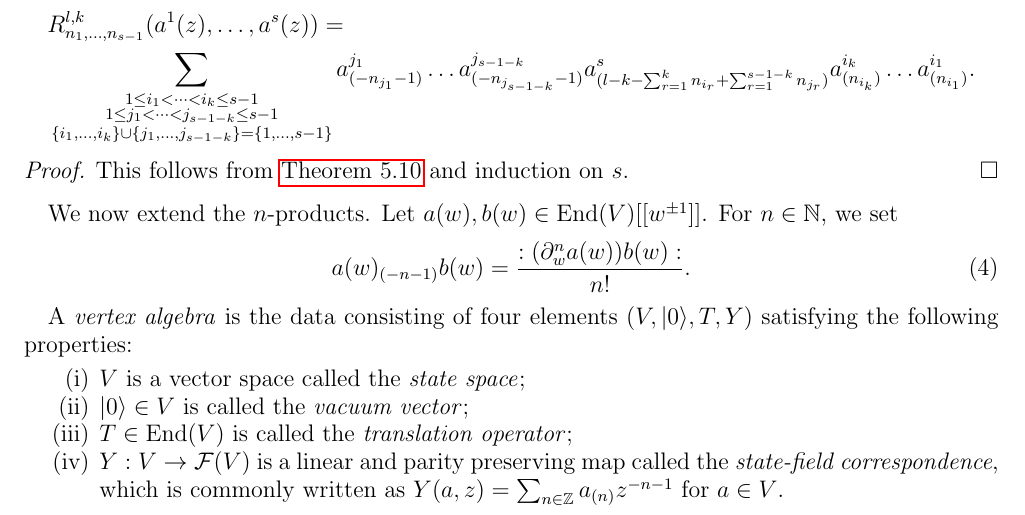
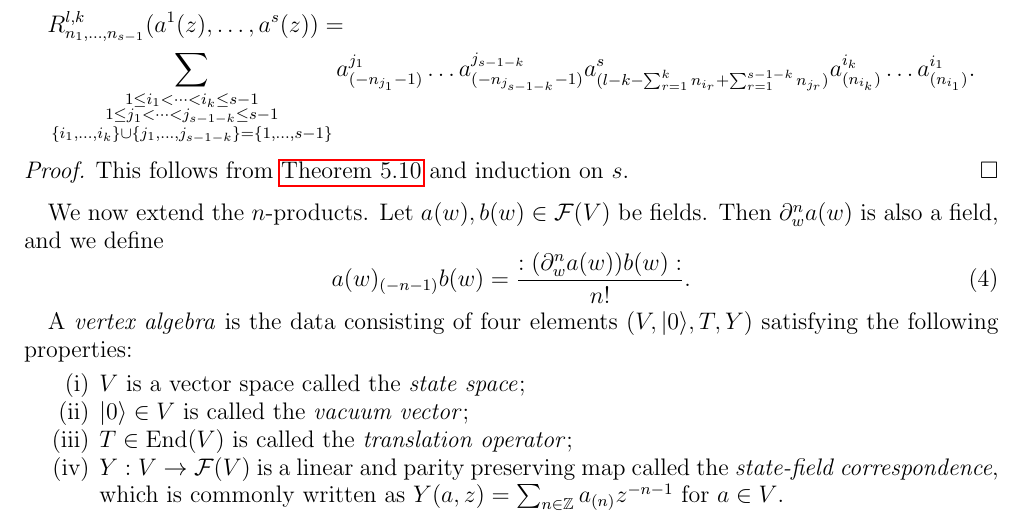
Before and after one commit to DiegoSalazarGutierrez/boundary-minimal-models, a LaTeX paper (boundary-minimal-models.tex): part of page 10 of 17, cut so that both start at the same text. Compiled offline with pdfLaTeX.

Commit message:
Minor fixes

```diff
--- a/boundary-minimal-models.tex
+++ b/boundary-minimal-models.tex
@@ -729,8 +729,8 @@ The identity field $\Id_V$ acts as a identity for the normal ordered product, i.
 \end{proof}
 
 We now extend the $n$-products.
-Let $a(w), b(w) \in \End(V)[[w^{\pm 1}]]$.
-For $n \in \mathbb{N}$, we set
+Let $a(w), b(w) \in \mathcal{F}(V)$ be fields.
+Then $\partial^n_wa(w)$ is also a field, and we define
 \begin{equation}
   \label{eq:10}
   a(w)_{(-n - 1)}b(w) = \frac{:(\partial^n_wa(w))b(w):}{n!}.
```
